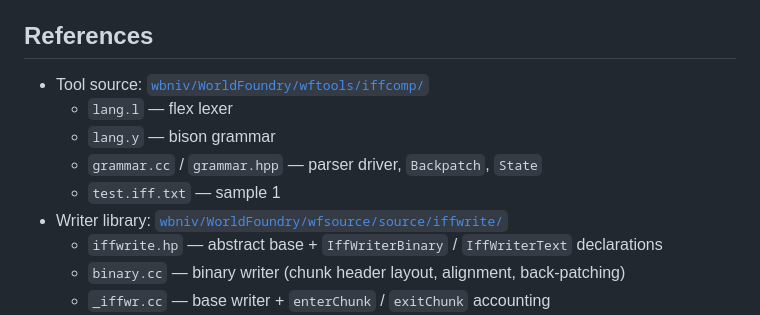
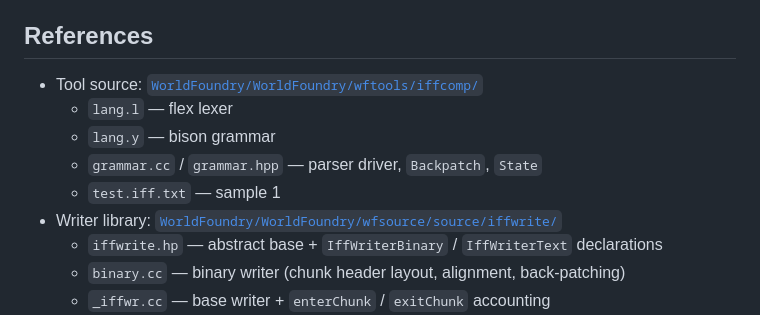
Before and after one commit to WorldFoundry/WorldFoundry, a Markdown page: 2026-04-10-worldfoundry-iffcomp-format.md, the part around one of its changes. GitHub-like rendering.

Commit message:
iffcomp doc: update GitHub links to canonical WorldFoundry org repo
Co-Authored-By: Claude Sonnet 4.6 <noreply@anthropic.com>

```diff
--- a/2026-04-10-worldfoundry-iffcomp-format.md
+++ b/2026-04-10-worldfoundry-iffcomp-format.md
@@ -214,12 +214,12 @@ The 4-byte chunk ID convention itself traces back to the Macintosh resource fork
 
 ## References
 
-- Tool source: [`wbniv/WorldFoundry/wftools/iffcomp/`](https://github.com/wbniv/WorldFoundry/tree/master/wftools/iffcomp)
+- Tool source: [`WorldFoundry/WorldFoundry/wftools/iffcomp/`](https://github.com/WorldFoundry/WorldFoundry/tree/master/wftools/iffcomp)
   - `lang.l` — flex lexer
   - `lang.y` — bison grammar
   - `grammar.cc` / `grammar.hpp` — parser driver, `Backpatch`, `State`
   - `test.iff.txt` — sample 1
-- Writer library: [`wbniv/WorldFoundry/wfsource/source/iffwrite/`](https://github.com/wbniv/WorldFoundry/tree/master/wfsource/source/iffwrite)
+- Writer library: [`WorldFoundry/WorldFoundry/wfsource/source/iffwrite/`](https://github.com/WorldFoundry/WorldFoundry/tree/master/wfsource/source/iffwrite)
   - `iffwrite.hp` — abstract base + `IffWriterBinary` / `IffWriterText` declarations
   - `binary.cc` — binary writer (chunk header layout, alignment, back-patching)
   - `_iffwr.cc` — base writer + `enterChunk` / `exitChunk` accounting
```
Also changed, not shown: other parts of 2026-04-10-worldfoundry-iffcomp-format.md (+1 -1 lines).
